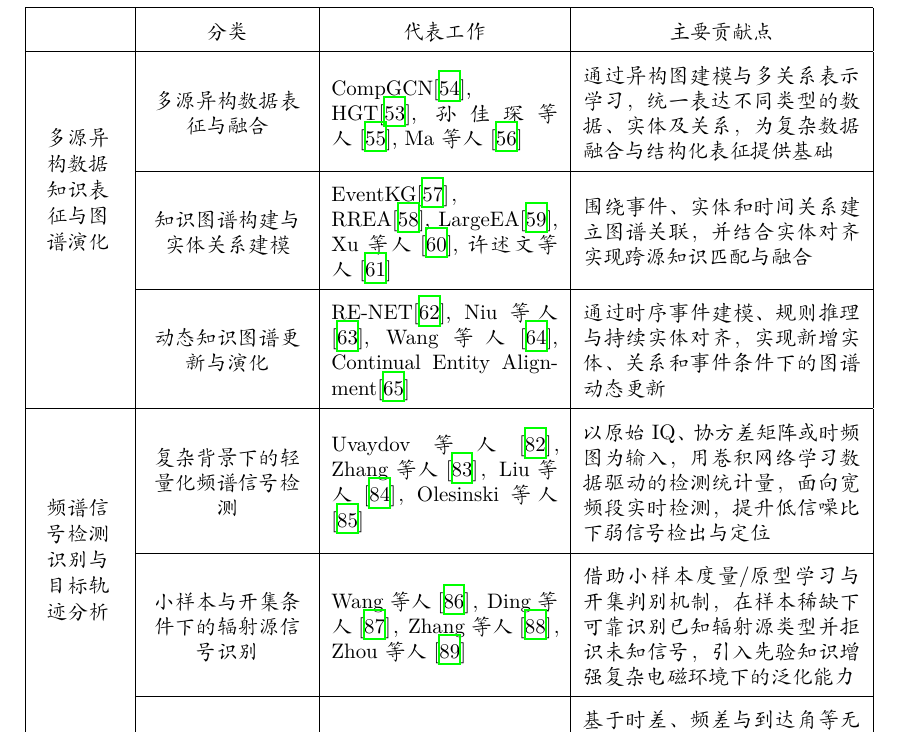
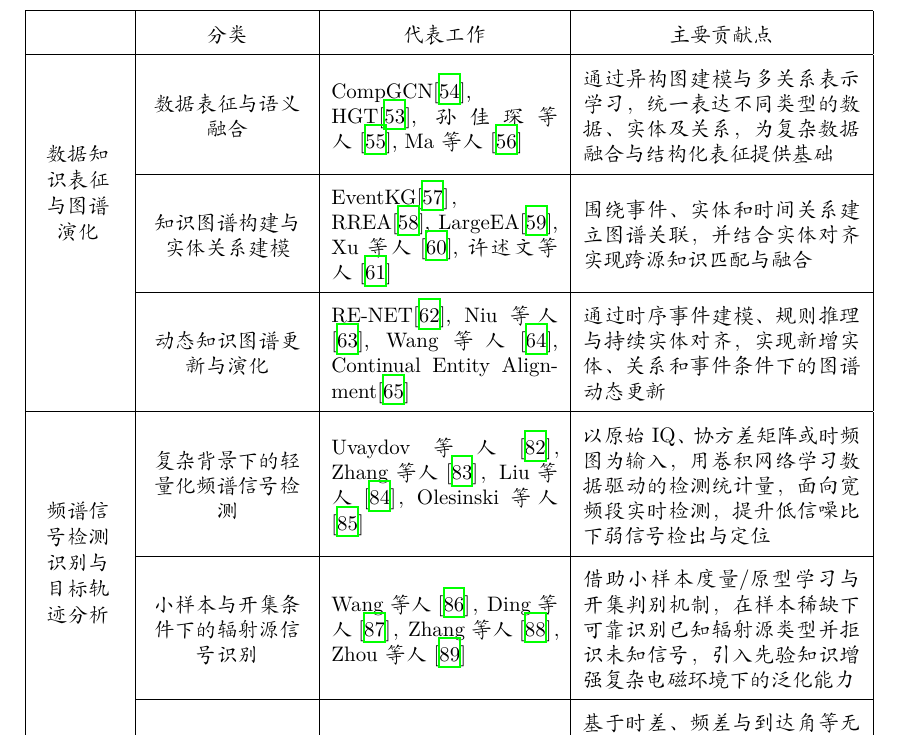
Before and after one commit to yeshu8zpf/NSFC_MCI, a LaTeX document (军民融合/main.tex, which reads 军民融合/2.2国内外研究现状及发展动态分析.tex): part of page 17 of 76, cut so that both start at the same text. Compiled offline with XeLaTeX.

Commit message:
Update 2.2国内外研究现状及发展动态分析.tex

```diff
--- a/军民融合/2.2国内外研究现状及发展动态分析.tex
+++ b/军民融合/2.2国内外研究现状及发展动态分析.tex
@@ -300,8 +300,8 @@
 		\hline
 
 		\vspace{1em}\raisebox{-1em}{\multirow{3}{1.4cm}{\centering\kaishu\wuhao\parbox{1.2cm}{\centering
-					\linespread{0.6}\selectfont 多源异构数据知识表征与图谱演化}}}
-		& \setlength{\baselineskip}{0.7em}\kaishu\wuhao\centering{多源异构数据表征与融合}
+					\linespread{0.6}\selectfont 数据知识表征与图谱演化}}}
+		& \setlength{\baselineskip}{0.7em}\kaishu\wuhao\centering{数据表征与语义融合}
 		& \setlength{\baselineskip}{0.7em}\kaishu\wuhao{ CompGCN\cite{DBLP:conf/iclr/VashishthSNT20}, HGT\cite{DBLP:conf/www/HuDWS20}, 孙佳琛等人\cite{SUN2021}, Ma等人\cite{ma2024research}}
 		& \setlength{\baselineskip}{0.7em}\kaishu\wuhao{通过异构图建模与多关系表示学习，统一表达不同类型的数据、实体及关系，为复杂数据融合与结构化表征提供基础} \\
 		\cline{2-4}
```
